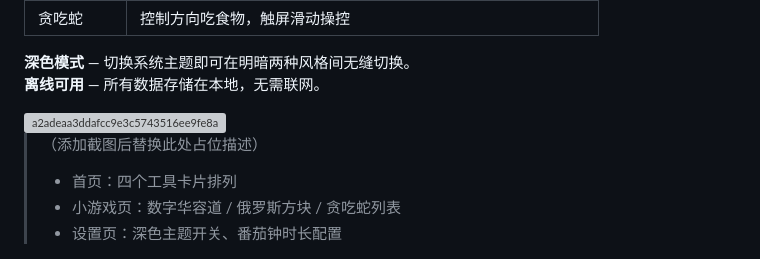
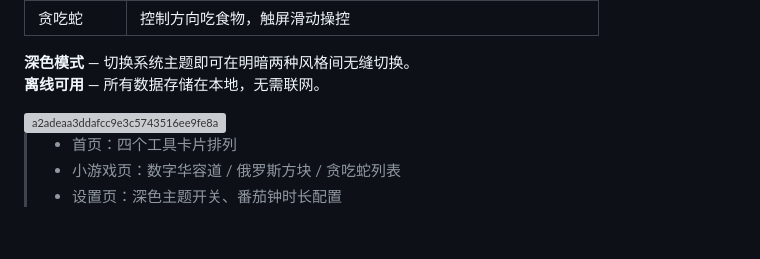
Before and after one commit to lc-052/jidiu_toolbox, a Markdown page: README.md, the part around the change. GitHub-like rendering; grey boxes are pictures that could not be loaded.

Commit message:
Update README to remove placeholder for screenshot
Removed placeholder description for screenshot in README.

```diff
--- a/README.md
+++ b/README.md
@@ -26,8 +26,6 @@
 
 <img width="1920" height="1337" alt="a2adeaa3ddafcc9e3c5743516ee9fe8a" src="https://github.com/user-attachments/assets/1bb6f865-73f4-4b74-b0cb-cb82a7b21c7c" />
 
-
-> （添加截图后替换此处占位描述）
 > - 首页：四个工具卡片排列
 > - 小游戏页：数字华容道 / 俄罗斯方块 / 贪吃蛇列表
 > - 设置页：深色主题开关、番茄钟时长配置
```
